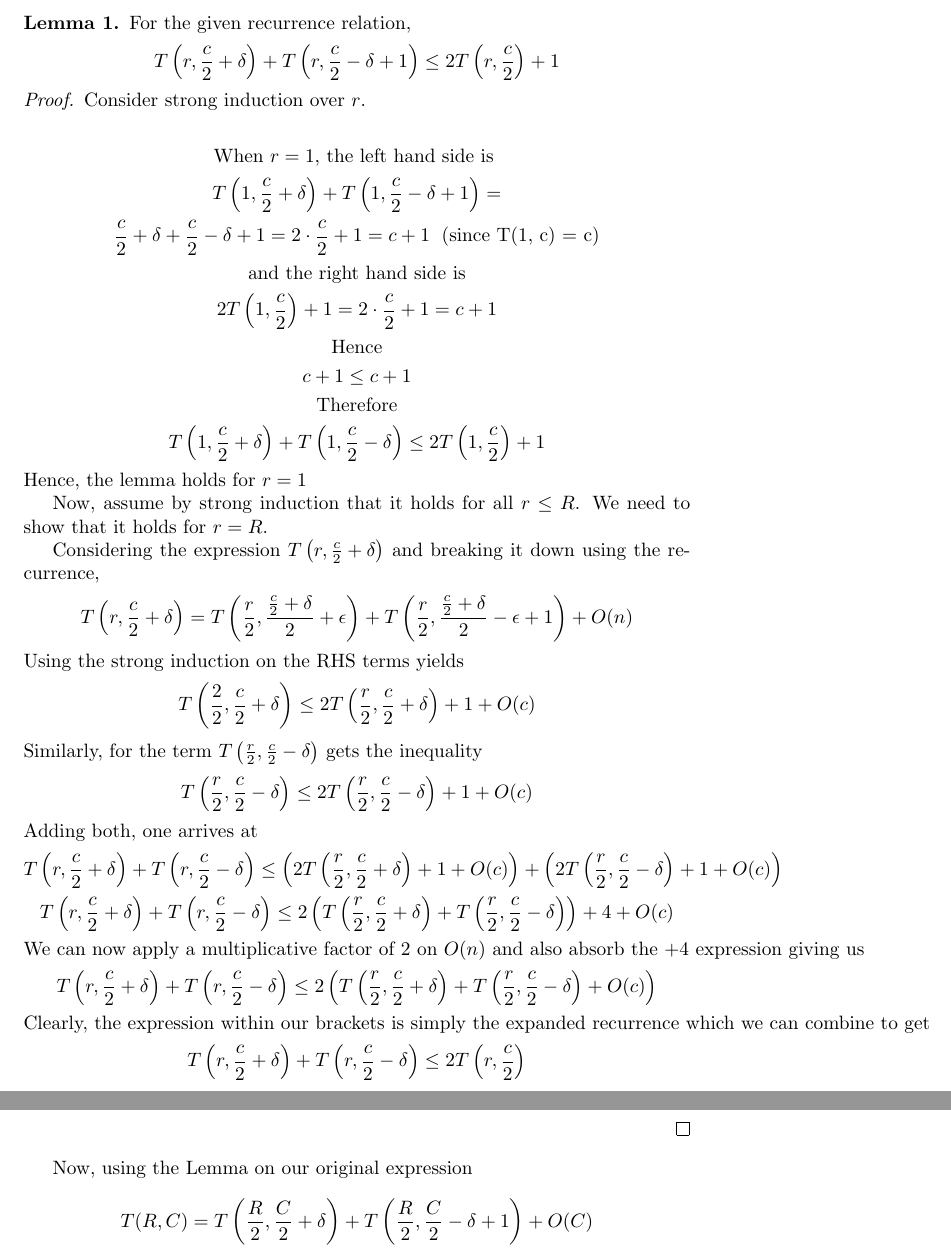
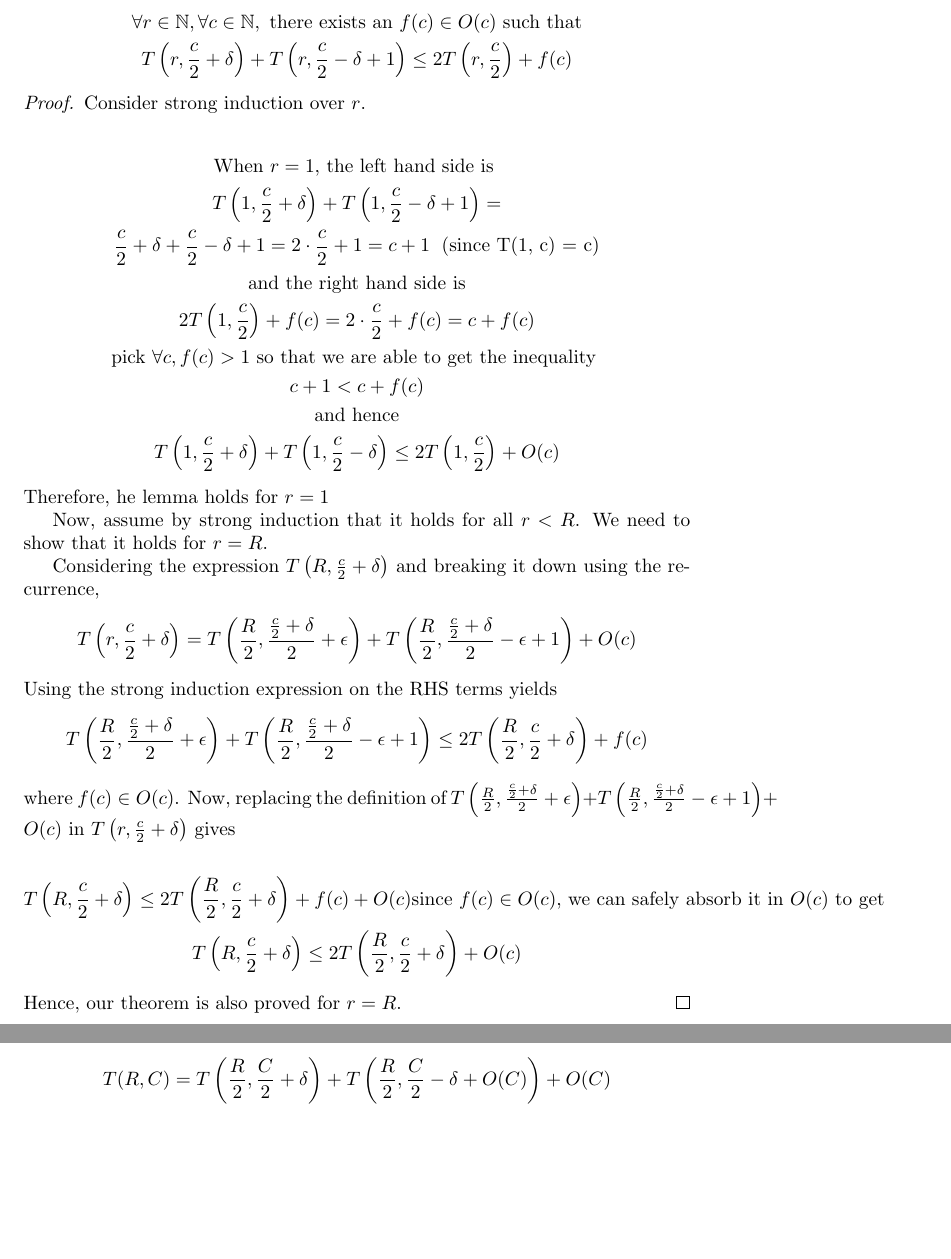
Before and after one commit to bollu/IIIT-H-Code, a LaTeX document (algo-assign-1/assign-1.tex): two parts of pages 5 and 6 of 6, joined at a grey line, cut at the place of the change, the shorter picture padded with empty space. Compiled offline with pdfLaTeX.

Commit message:
theorem works for O(c) through strong induction

```diff
--- a/algo-assign-1/assign-1.tex
+++ b/algo-assign-1/assign-1.tex
@@ -254,9 +254,11 @@ $$
 We will now prove a lemma which provides tight bounds on the above expression.
 \begin{lemma}
 For the given recurrence relation,
-$$
-T \left(r, \frac{c}{2} + \delta\right) + T \left(r, \frac{c}{2} - \delta + 1 \right) \leq 2T \left(r, \frac{c}{2} \right) + 1
-$$
+
+\begin{gather*}
+\forall r \in \mathbb N, \forall c \in \mathbb N, \text{ there exists an $f(c) \in O(c)$ such that} \\
+T \left(r, \frac{c}{2} + \delta\right) + T \left(r, \frac{c}{2} - \delta + 1 \right) \leq 2T \left(r, \frac{c}{2} \right) + f(c)
+\end{gather*}
 \end{lemma}
 \begin{proof}
 
@@ -268,62 +270,42 @@ Consider strong induction over $r$.
 T \left(1, \frac{c}{2} + \delta\right) + T \left(1, \frac{c}{2} - \delta + 1 \right) =  \\
 \frac{c}{2} + \delta + \frac{c}{2} - \delta + 1= 2 \cdot \frac{c}{2} + 1= c + 1 \; \text{ (since T(1, c) = c)} \\
 \text{and the right hand side is} \\
-2T \left(1, \frac{c}{2} \right) + 1= 2 \cdot \frac c 2 + 1= c + 1\\
-\text{Hence}\\
-c + 1\leq c + 1 \\
-\text{ Therefore } \\
-T \left(1, \frac{c}{2} + \delta\right) + T \left(1, \frac{c}{2} - \delta \right) \leq 2T \left(1, \frac{c}{2} \right) + 1
+2T \left(1, \frac{c}{2} \right) + f(c) = 2 \cdot \frac c 2 + f(c) = c + f(c) \\
+\text{pick $\forall c, f(c) > 1$ so that we are able to get the inequality } \\
+c + 1 < c + f(c) \\
+\text{and hence} \\
+T \left(1, \frac{c}{2} + \delta\right) + T \left(1, \frac{c}{2} - \delta \right) \leq 2T \left(1, \frac{c}{2} \right) + O(c)
 \end{gather*}
-Hence, the lemma holds for $r = 1$
+Therefore, he lemma holds for $r = 1$
 
 
-Now, assume by strong induction that it holds for all $r \leq R$. We need to show that it holds for $r = R$.
+Now, assume by strong induction that it holds for all $r < R$. We need to show that it holds for $r = R$.
 
-Considering the expression $T \left(r, \frac{c}{2} + \delta \right)$ and breaking it down using the recurrence,
+Considering the expression $T \left(R, \frac{c}{2} + \delta \right)$ and breaking it down using the recurrence,
 $$
-T \left(r, \frac{c}{2} + \delta \right) = T\left(\frac{r}{2}, \frac{\frac{c}{2} + \delta}{2} + \epsilon \right) + T\left(\frac{r}{2}, \frac{\frac{c}{2} + \delta}{2} - \epsilon + 1 \right) + O(n)
+T \left(r, \frac{c}{2} + \delta \right) = T\left(\frac{R}{2}, \frac{\frac{c}{2} + \delta}{2} + \epsilon \right) + T\left(\frac{R}{2}, \frac{\frac{c}{2} + \delta}{2} - \epsilon + 1 \right) + O(c)
 $$
-Using the strong induction on the RHS terms yields
+Using the strong induction expression on the RHS terms yields
 $$
-T \left(\frac{2}{2}, \frac{c}{2} + \delta \right) \leq 2T\left(\frac{r}{2}, \frac{c}{2} + \delta \right) + 1 + O(c)
+T\left(\frac{R}{2}, \frac{\frac{c}{2} + \delta}{2} + \epsilon \right) +
+T\left(\frac{R}{2}, \frac{\frac{c}{2} + \delta}{2} - \epsilon + 1 \right) \leq 2T\left(\frac{R}{2}, \frac{c}{2} + \delta \right) + f(c)
 $$
-Similarly, for the term $T \left(\frac{r}{2}, \frac{c}{2} - \delta \right)$ gets the inequality
-$$
-T \left(\frac{r}{2}, \frac{c}{2} - \delta \right) \leq 2T\left(\frac{r}{2}, \frac{c}{2} - \delta \right) + 1 + O(c)
-$$
-Adding both, one arrives at
+where $f(c) \in O(c)$.
+Now, replacing the definition of
+$ T\left(\frac{R}{2}, \frac{\frac{c}{2} + \delta}{2} + \epsilon \right) + T\left(\frac{R}{2}, \frac{\frac{c}{2} + \delta}{2} - \epsilon + 1 \right) + O(c) $
+in $T \left(r, \frac{c}{2} + \delta \right)$ gives
+
 \begin{gather*}
-T \left(r, \frac{c}{2} + \delta \right) + T \left(r, \frac{c}{2} - \delta \right) \leq
-\left(2T\left(\frac{r}{2}, \frac{c}{2} + \delta \right) + 1 + O(c)\right) +
-\left(2T\left(\frac{r}{2}, \frac{c}{2} - \delta \right) + 1 + O(c)\right) \\
-% line 2
-T \left(r, \frac{c}{2} + \delta \right) + T \left(r, \frac{c}{2} - \delta \right) \leq
-2\left(
-T\left(\frac{r}{2}, \frac{c}{2} + \delta \right) +
-T\left(\frac{r}{2}, \frac{c}{2} - \delta \right)
-\right) + 4 + O(c) \\
-\text{We can now apply a multiplicative factor of $2$ on $O(n)$ and also absorb the $ + 4$ expression giving us} \\
-% line 3
-T \left(r, \frac{c}{2} + \delta \right) + T \left(r, \frac{c}{2} - \delta \right) \leq
-2\left(
-T\left(\frac{r}{2}, \frac{c}{2} + \delta \right) +
-T\left(\frac{r}{2}, \frac{c}{2} - \delta \right) + O(c)
-\right) \\
-\text{Clearly, the expression within our brackets is simply the expanded recurrence which we can combine to get} \\
-T \left(r, \frac{c}{2} + \delta \right) + T \left(r, \frac{c}{2} - \delta \right) \leq
-2T\left(r, \frac{c}{2}\right)
+T \left(R, \frac{c}{2} + \delta \right)  \leq 2T\left(\frac{R}{2}, \frac{c}{2} + \delta \right) + f(c) + O(c)
+\text{since $f(c) \in O(c)$, we can safely absorb it in $O(c)$ to get} \\
+T \left(R, \frac{c}{2} + \delta \right)  \leq 2T\left(\frac{R}{2}, \frac{c}{2} + \delta \right) + O(c)
 \end{gather*}
-%Considering the right hand side,
-%
-%\begin{gather*}
-%T \left(r, \frac{c}{2} + \delta\right) + T \left(r, \frac{c}{2} - \delta \right) = \\
-%\left( T \left(\frac{r}{2}, \frac{\frac{c}{2} + \delta}{2} + \epsilon \right) + T \left(\frac{r}{2}, \frac{\frac{c}{2} + \delta }{2} - \epsilon \right) + O\left(\frac{c + \delta}{2}\right) \right)
-%\end{gather*}
+Hence, our theorem is also proved for $r = R$.
 \end{proof}
 
 Now, using the Lemma on our original expression
 $$
-T(R, C) = T\left(\frac{R}{2}, \frac{C}{2} + \delta\right) + T\left(\frac{R}{2}, \frac{C}{2} - \delta + 1 \right) + O(C)
+T(R, C) = T\left(\frac{R}{2}, \frac{C}{2} + \delta\right) + T\left(\frac{R}{2}, \frac{C}{2} - \delta + O(C) \right) + O(C)
 $$
 Gives us
 $$
```
